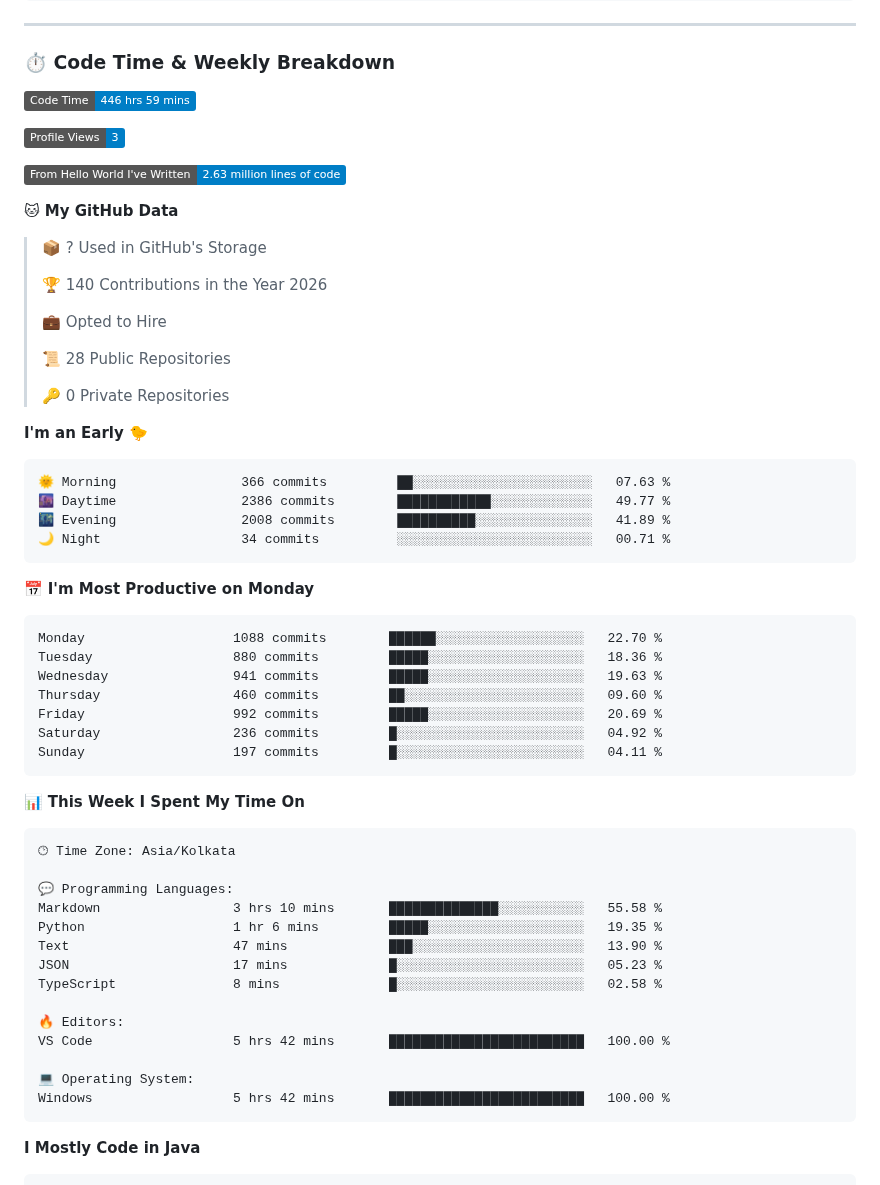
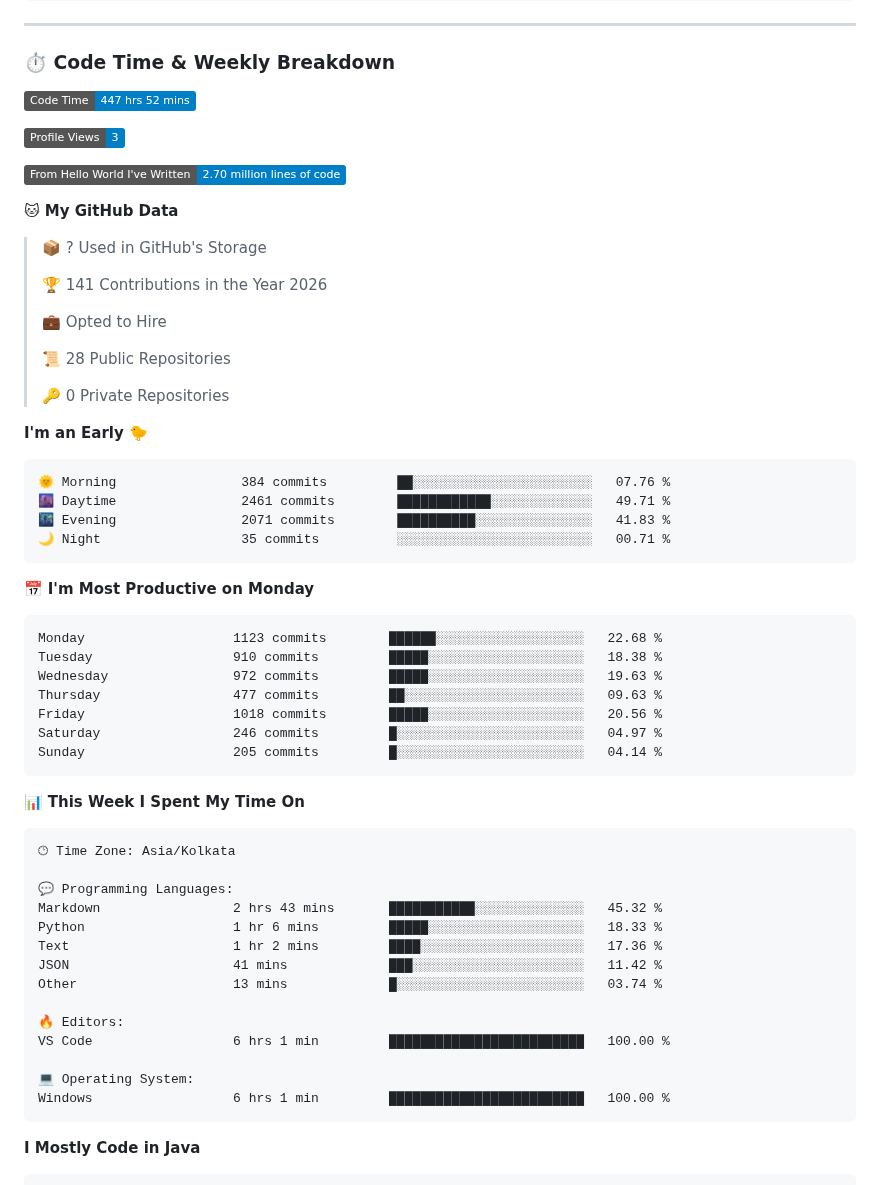
Before and after one commit to BhargavRaghuram/BhargavRaghuram, a Markdown page: README.md, the part around one of its changes. Drawn GitHub-style; badges without logos.

Commit message:
Updated with Dev Metrics

````diff
--- a/README.md
+++ b/README.md
@@ -17,17 +17,17 @@ const bhargav = {
 
 ### ⏱️ Code Time & Weekly Breakdown
 <!--START_SECTION:waka-->
-![Code Time](http://img.shields.io/badge/Code%20Time-446%20hrs%2059%20mins-blue?style=flat)
+![Code Time](http://img.shields.io/badge/Code%20Time-447%20hrs%2052%20mins-blue?style=flat)
 
 ![Profile Views](http://img.shields.io/badge/Profile%20Views-3-blue?style=flat)
 
-![Lines of code](https://img.shields.io/badge/From%20Hello%20World%20I%27ve%20Written-2.63%20million%20lines%20of%20code-blue?style=flat)
+![Lines of code](https://img.shields.io/badge/From%20Hello%20World%20I%27ve%20Written-2.70%20million%20lines%20of%20code-blue?style=flat)
 
 **🐱 My GitHub Data**
 
 > 📦 ? Used in GitHub's Storage
  >
-> 🏆 140 Contributions in the Year 2026
+> 🏆 141 Contributions in the Year 2026
  >
 > 💼 Opted to Hire
  >
@@ -38,21 +38,21 @@ const bhargav = {
 **I'm an Early 🐤**
 
 ```text
-🌞 Morning                366 commits         ██░░░░░░░░░░░░░░░░░░░░░░░   07.63 %
-🌆 Daytime                2386 commits        ████████████░░░░░░░░░░░░░   49.77 %
-🌃 Evening                2008 commits        ██████████░░░░░░░░░░░░░░░   41.89 %
-🌙 Night                  34 commits          ░░░░░░░░░░░░░░░░░░░░░░░░░   00.71 %
+🌞 Morning                384 commits         ██░░░░░░░░░░░░░░░░░░░░░░░   07.76 %
+🌆 Daytime                2461 commits        ████████████░░░░░░░░░░░░░   49.71 %
+🌃 Evening                2071 commits        ██████████░░░░░░░░░░░░░░░   41.83 %
+🌙 Night                  35 commits          ░░░░░░░░░░░░░░░░░░░░░░░░░   00.71 %
 ```
 📅 **I'm Most Productive on Monday**
 
 ```text
-Monday                   1088 commits        ██████░░░░░░░░░░░░░░░░░░░   22.70 %
-Tuesday                  880 commits         █████░░░░░░░░░░░░░░░░░░░░   18.36 %
-Wednesday                941 commits         █████░░░░░░░░░░░░░░░░░░░░   19.63 %
-Thursday                 460 commits         ██░░░░░░░░░░░░░░░░░░░░░░░   09.60 %
-Friday                   992 commits         █████░░░░░░░░░░░░░░░░░░░░   20.69 %
-Saturday                 236 commits         █░░░░░░░░░░░░░░░░░░░░░░░░   04.92 %
-Sunday                   197 commits         █░░░░░░░░░░░░░░░░░░░░░░░░   04.11 %
+Monday                   1123 commits        ██████░░░░░░░░░░░░░░░░░░░   22.68 %
+Tuesday                  910 commits         █████░░░░░░░░░░░░░░░░░░░░   18.38 %
+Wednesday                972 commits         █████░░░░░░░░░░░░░░░░░░░░   19.63 %
+Thursday                 477 commits         ██░░░░░░░░░░░░░░░░░░░░░░░   09.63 %
+Friday                   1018 commits        █████░░░░░░░░░░░░░░░░░░░░   20.56 %
+Saturday                 246 commits         █░░░░░░░░░░░░░░░░░░░░░░░░   04.97 %
+Sunday                   205 commits         █░░░░░░░░░░░░░░░░░░░░░░░░   04.14 %
 ```
 
 
@@ -62,17 +62,17 @@ Sunday                   197 commits         █░░░░░░░░░░
 🕑︎ Time Zone: Asia/Kolkata
 
 💬 Programming Languages:
-Markdown                 3 hrs 10 mins       ██████████████░░░░░░░░░░░   55.58 %
-Python                   1 hr 6 mins         █████░░░░░░░░░░░░░░░░░░░░   19.35 %
-Text                     47 mins             ███░░░░░░░░░░░░░░░░░░░░░░   13.90 %
-JSON                     17 mins             █░░░░░░░░░░░░░░░░░░░░░░░░   05.23 %
-TypeScript               8 mins              █░░░░░░░░░░░░░░░░░░░░░░░░   02.58 %
+Markdown                 2 hrs 43 mins       ███████████░░░░░░░░░░░░░░   45.32 %
+Python                   1 hr 6 mins         █████░░░░░░░░░░░░░░░░░░░░   18.33 %
+Text                     1 hr 2 mins         ████░░░░░░░░░░░░░░░░░░░░░   17.36 %
+JSON                     41 mins             ███░░░░░░░░░░░░░░░░░░░░░░   11.42 %
+Other                    13 mins             █░░░░░░░░░░░░░░░░░░░░░░░░   03.74 %
 
 🔥 Editors:
-VS Code                  5 hrs 42 mins       █████████████████████████   100.00 %
+VS Code                  6 hrs 1 min         █████████████████████████   100.00 %
 
 💻 Operating System:
-Windows                  5 hrs 42 mins       █████████████████████████   100.00 %
+Windows                  6 hrs 1 min         █████████████████████████   100.00 %
 ```
 
 **I Mostly Code in Java**
````
Also changed, not shown: other parts of README.md (+1 -1 lines), assets/bar_graph.png.
